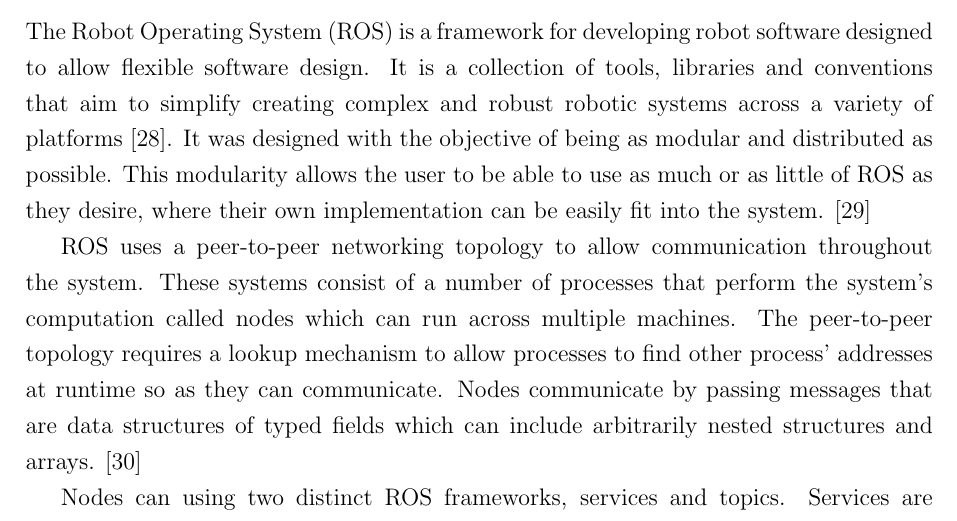
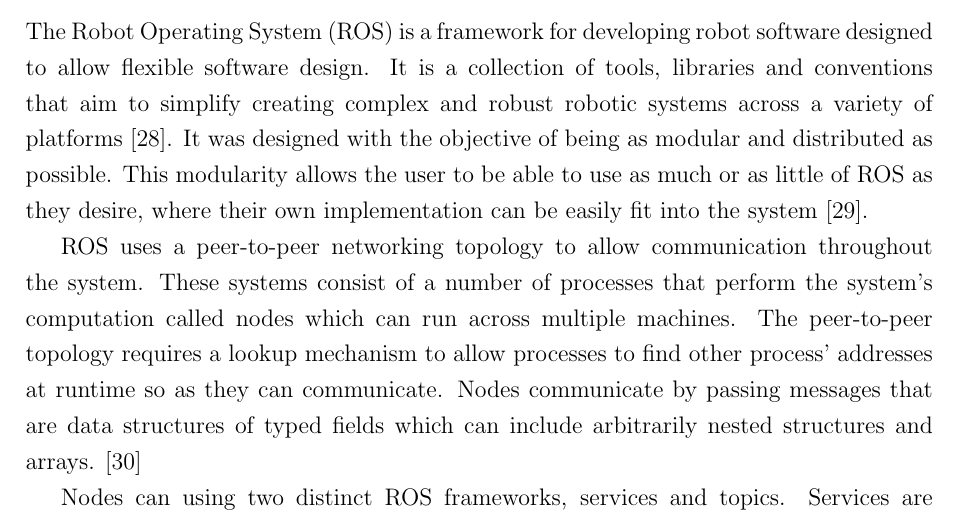
Before and after one commit to rddunphy/CRUES, a LaTeX thesis (docs/final/report.tex, which reads docs/final/chapters/02_background.tex): part of page 17 of 48, cut so that both start at the same text. Compiled offline with pdfLaTeX.

Commit message:
Update docs/final/chapters/02_background.tex
Co-Authored-By: kmiller237 <45263017+kmiller237@users.noreply.github.com>

```diff
--- a/docs/final/chapters/02_background.tex
+++ b/docs/final/chapters/02_background.tex
@@ -183,7 +183,7 @@
 It was designed with the objective of being as modular and distributed
 as possible. This modularity allows the user to be able to use as much or
 as little of ROS as they desire, where their own implementation can be
-easily fit into the system. \cite{rosForMe}
+easily fit into the system~\cite{rosForMe}.
 
 ROS uses a peer-to-peer networking topology to allow communication
 throughout the system. These systems consist of a number of processes
```
